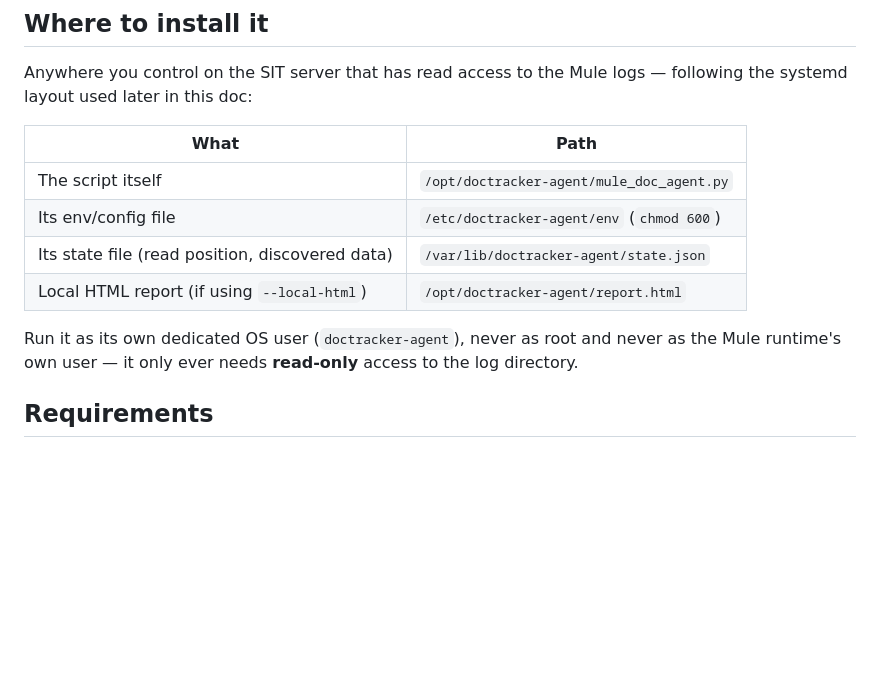
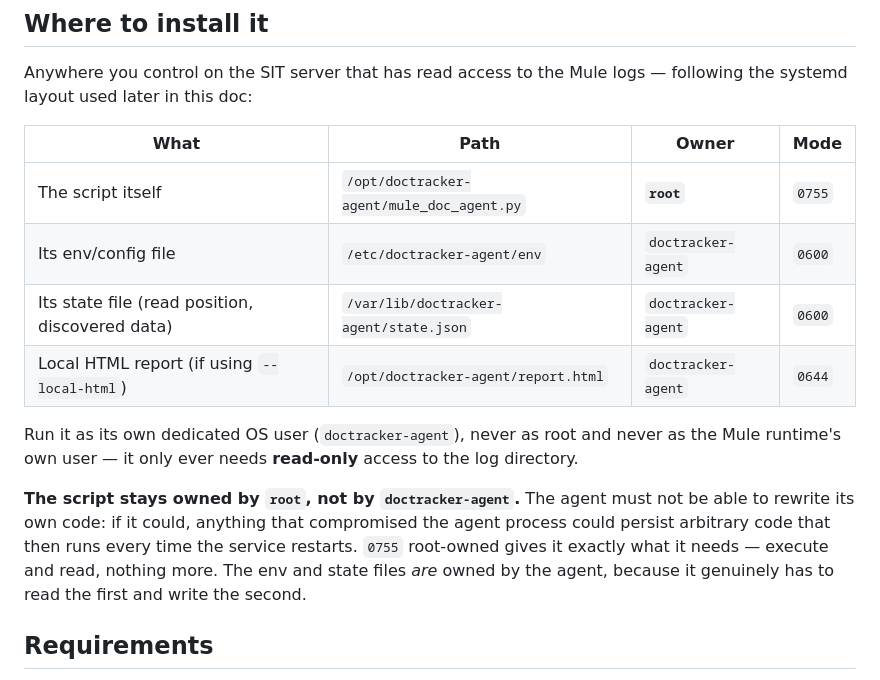
Before and after one commit to projecttrackerindia/doctracker, a Markdown page: ops/sit-doc-agent/README.md, the part around the change. Rendered like a GitHub page; blank space fills up the shorter version.

Commit message:
Document file ownership: the agent must not own its own code
The install layout said where each file goes but not who owns it, and that
ambiguity produced a bad instruction: chown'ing mule_doc_agent.py to the
doctracker-agent user. That lets the agent rewrite its own code, so anything
compromising the agent process could persist arbitrary code that runs on
every service restart - which defeats the point of running it as a dedicated
unprivileged user in the first place.

The script stays root-owned at 0755. The env and state files are owned by the
agent, because it genuinely reads one and writes the other.

Co-Authored-By: Claude Opus 5 <noreply@anthropic.com>

```diff
--- a/ops/sit-doc-agent/README.md
+++ b/ops/sit-doc-agent/README.md
@@ -152,16 +152,24 @@ running the agent unattended in its normal push mode.
 Anywhere you control on the SIT server that has read access to the Mule
 logs — following the systemd layout used later in this doc:
 
-| What | Path |
-|---|---|
-| The script itself | `/opt/doctracker-agent/mule_doc_agent.py` |
-| Its env/config file | `/etc/doctracker-agent/env` (`chmod 600`) |
-| Its state file (read position, discovered data) | `/var/lib/doctracker-agent/state.json` |
-| Local HTML report (if using `--local-html`) | `/opt/doctracker-agent/report.html` |
+| What | Path | Owner | Mode |
+|---|---|---|---|
+| The script itself | `/opt/doctracker-agent/mule_doc_agent.py` | **`root`** | `0755` |
+| Its env/config file | `/etc/doctracker-agent/env` | `doctracker-agent` | `0600` |
+| Its state file (read position, discovered data) | `/var/lib/doctracker-agent/state.json` | `doctracker-agent` | `0600` |
+| Local HTML report (if using `--local-html`) | `/opt/doctracker-agent/report.html` | `doctracker-agent` | `0644` |
 
 Run it as its own dedicated OS user (`doctracker-agent`), never as root and
 never as the Mule runtime's own user — it only ever needs **read-only**
 access to the log directory.
+
+**The script stays owned by `root`, not by `doctracker-agent`.** The agent
+must not be able to rewrite its own code: if it could, anything that
+compromised the agent process could persist arbitrary code that then runs
+every time the service restarts. `0755` root-owned gives it exactly what it
+needs — execute and read, nothing more. The env and state files *are* owned
+by the agent, because it genuinely has to read the first and write the
+second.
 
 ## Requirements
 
```
